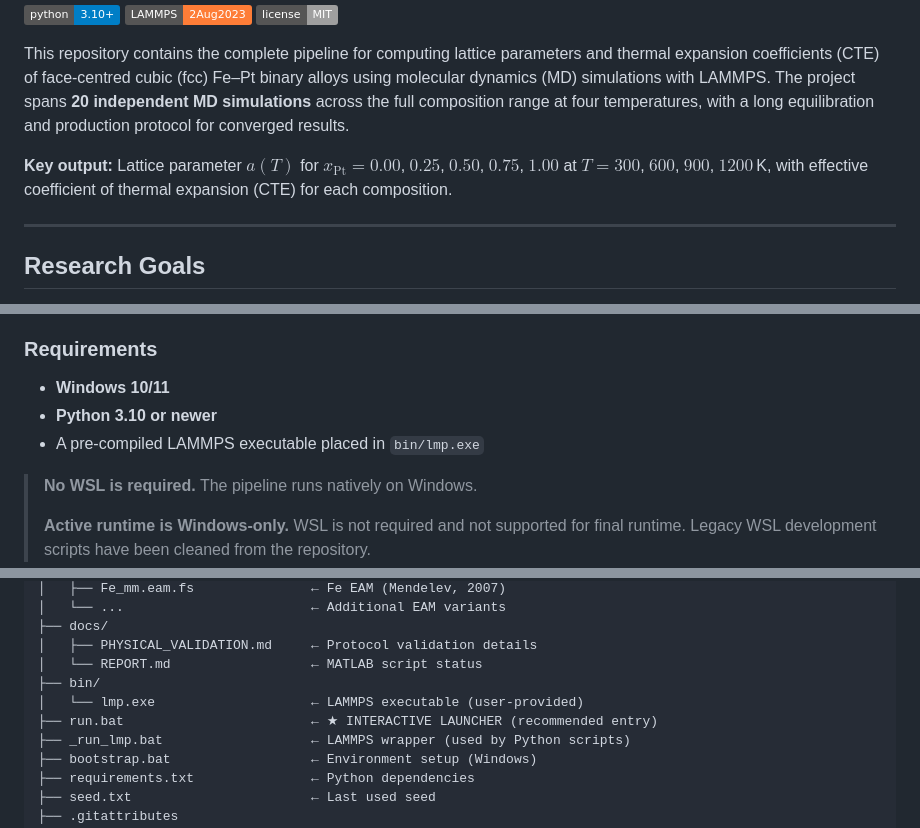
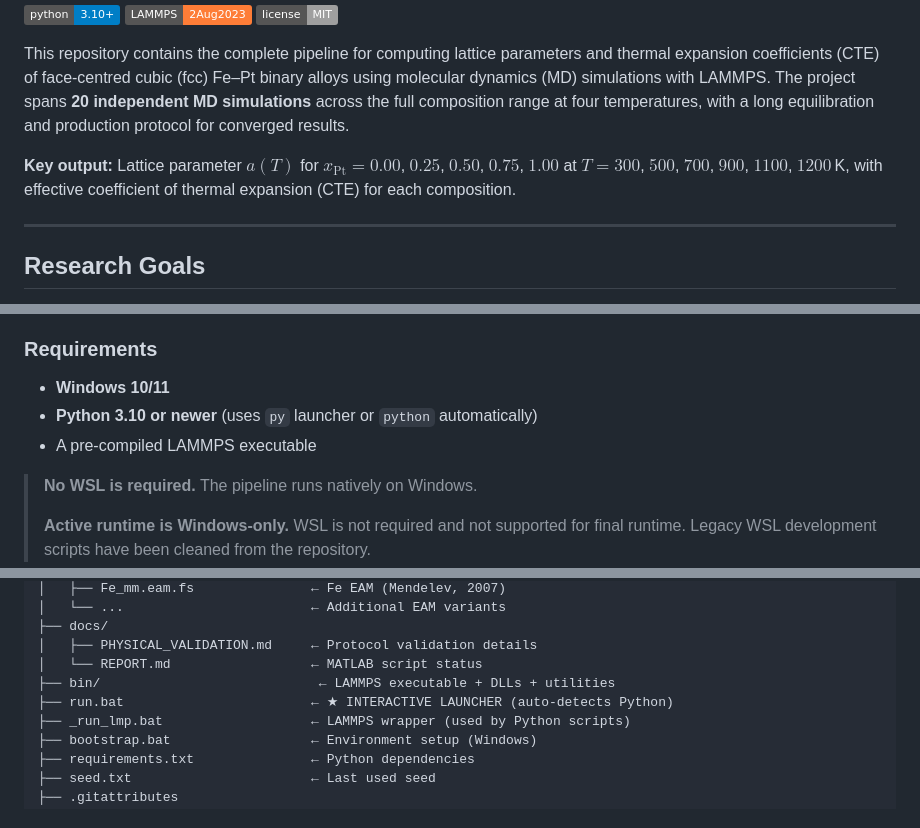
Before and after one commit to Vanagandr111/FePt-Thermal-Expansion-MD, a Markdown page: README.md, 3 parts joined by grey strips. GitHub-like rendering; badges without logos.

Commit message:
v1.6.1: Update README - 30 runs, 6 temps, Python auto-detection in run.bat

```diff
--- a/README.md
+++ b/README.md
@@ -11,7 +11,7 @@ simulations** across the full composition range at four temperatures, with a lon
 equilibration and production protocol for converged results.
 
 **Key output:** Lattice parameter $a(T)$ for $x_{\mathrm{Pt}} = 0.00$, $0.25$, $0.50$, $0.75$, $1.00$
-at $T = 300$, $600$, $900$, $1200$ K, with effective coefficient of thermal expansion (CTE)
+at $T = 300$, $500$, $700$, $900$, $1100$, $1200$ K, with effective coefficient of thermal expansion (CTE)
 for each composition.
 
 ---
@@ -173,8 +173,8 @@ Generated plots are in the output directory (seed 26365 in metadata):
 ### Requirements
 
 - **Windows 10/11**
-- **Python 3.10 or newer**
-- A pre-compiled LAMMPS executable placed in `bin/lmp.exe`
+- **Python 3.10 or newer** (uses `py` launcher or `python` automatically)
+- A pre-compiled LAMMPS executable
 
 > **No WSL is required.** The pipeline runs natively on Windows.
 >
@@ -377,9 +377,8 @@ FePt-Thermal-Expansion-MD/
 ├── docs/
 │   ├── PHYSICAL_VALIDATION.md     ← Protocol validation details
 │   └── REPORT.md                  ← MATLAB script status
-├── bin/
-│   └── lmp.exe                    ← LAMMPS executable (user-provided)
-├── run.bat                        ← ★ INTERACTIVE LAUNCHER (recommended entry)
+├── bin/                            ← LAMMPS executable + DLLs + utilities
+├── run.bat                        ← ★ INTERACTIVE LAUNCHER (auto-detects Python)
 ├── _run_lmp.bat                   ← LAMMPS wrapper (used by Python scripts)
 ├── bootstrap.bat                  ← Environment setup (Windows)
 ├── requirements.txt               ← Python dependencies
```
Also changed, not shown: other parts of README.md (+4 -4 lines).
